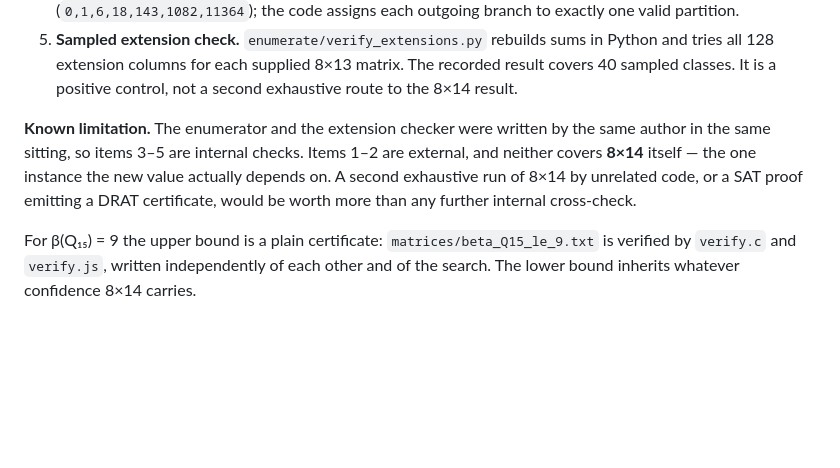
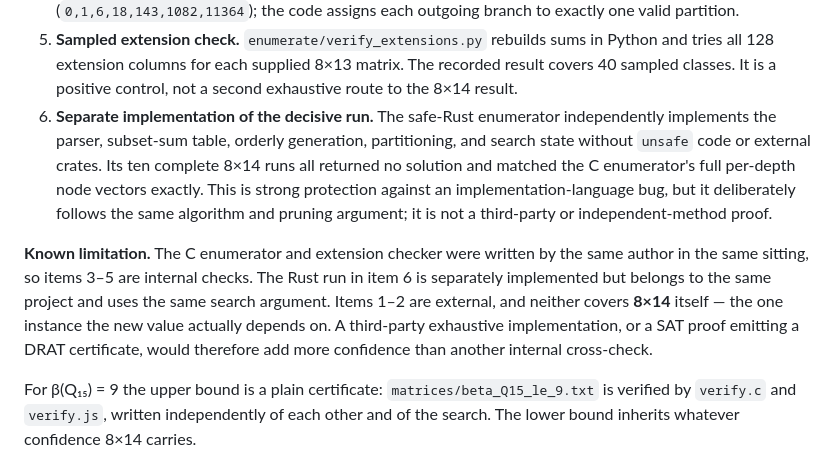
Before and after one commit to shmulc8/crack-the-test, a Markdown page: FINDINGS.md, the part around the change. GitHub-like rendering; blank space fills up the shorter version.

Commit message:
Clarify independent enumeration evidence

```diff
--- a/FINDINGS.md
+++ b/FINDINGS.md
@@ -165,13 +165,21 @@ For the exact value, in order of how much weight we place on it:
    Python and tries all 128 extension columns for each supplied 8×13 matrix. The
    recorded result covers 40 sampled classes. It is a positive control, not a
    second exhaustive route to the 8×14 result.
+6. **Separate implementation of the decisive run.** The safe-Rust enumerator
+   independently implements the parser, subset-sum table, orderly generation,
+   partitioning, and search state without `unsafe` code or external crates. Its
+   ten complete 8×14 runs all returned no solution and matched the C enumerator's
+   full per-depth node vectors exactly. This is strong protection against an
+   implementation-language bug, but it deliberately follows the same algorithm
+   and pruning argument; it is not a third-party or independent-method proof.
 
-**Known limitation.** The enumerator and the extension checker were written by
-the same author in the same sitting, so items 3–5 are internal checks. Items
-1–2 are external, and neither covers **8×14** itself — the one instance the
-new value actually depends on. A second exhaustive run of 8×14 by unrelated
-code, or a SAT proof emitting a DRAT certificate, would be worth more than any
-further internal cross-check.
+**Known limitation.** The C enumerator and extension checker were written by the
+same author in the same sitting, so items 3–5 are internal checks. The Rust run
+in item 6 is separately implemented but belongs to the same project and uses the
+same search argument. Items 1–2 are external, and neither covers **8×14** itself
+— the one instance the new value actually depends on. A third-party exhaustive
+implementation, or a SAT proof emitting a DRAT certificate, would therefore add
+more confidence than another internal cross-check.
 
 For β(Q₁₅) = 9 the upper bound is a plain certificate: `matrices/beta_Q15_le_9.txt`
 is verified by `verify.c` and `verify.js`, written independently of each other and
```
